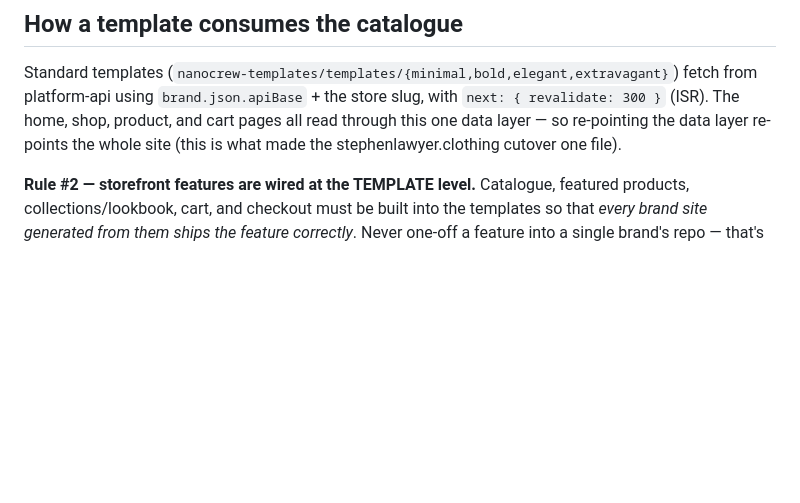
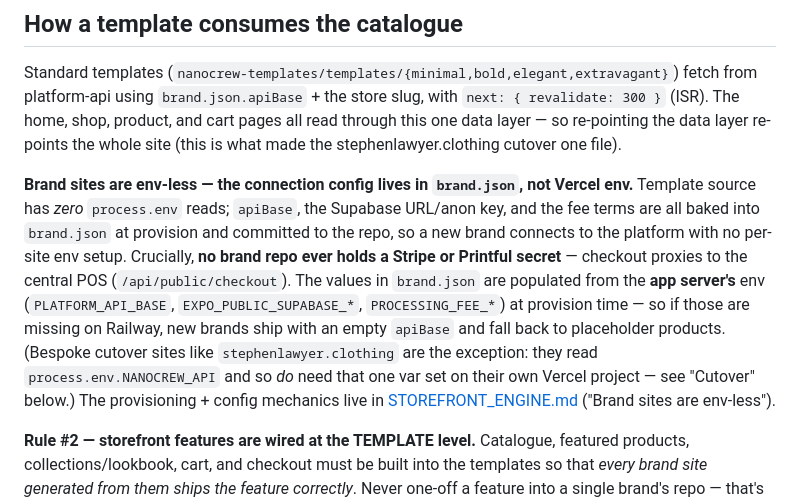
Before and after one commit to VirtualJoe760/nanocrew, a Markdown page: docs/STOREFRONT_DATA_CONTRACT.md, the part around the change. Rendered like a GitHub page; blank space fills up the shorter version.

```diff
--- a/docs/STOREFRONT_DATA_CONTRACT.md
+++ b/docs/STOREFRONT_DATA_CONTRACT.md
@@ -91,6 +91,18 @@ platform-api using `brand.json.apiBase` + the store slug, with `next: { revalida
 The home, shop, product, and cart pages all read through this one data layer — so re-pointing the
 data layer re-points the whole site (this is what made the stephenlawyer.clothing cutover one file).
 
+**Brand sites are env-less — the connection config lives in `brand.json`, not Vercel env.** Template
+source has *zero* `process.env` reads; `apiBase`, the Supabase URL/anon key, and the fee terms are
+all baked into `brand.json` at provision and committed to the repo, so a new brand connects to the
+platform with no per-site env setup. Crucially, **no brand repo ever holds a Stripe or Printful
+secret** — checkout proxies to the central POS (`/api/public/checkout`). The values in `brand.json`
+are populated from the **app server's** env (`PLATFORM_API_BASE`, `EXPO_PUBLIC_SUPABASE_*`,
+`PROCESSING_FEE_*`) at provision time — so if those are missing on Railway, new brands ship with an
+empty `apiBase` and fall back to placeholder products. (Bespoke cutover sites like
+`stephenlawyer.clothing` are the exception: they read `process.env.NANOCREW_API` and so *do* need
+that one var set on their own Vercel project — see "Cutover" below.) The provisioning + config
+mechanics live in [STOREFRONT_ENGINE.md](./STOREFRONT_ENGINE.md) ("Brand sites are env-less").
+
 **Rule #2 — storefront features are wired at the TEMPLATE level.** Catalogue, featured products,
 collections/lookbook, cart, and checkout must be built into the templates so that *every brand site
 generated from them ships the feature correctly*. Never one-off a feature into a single brand's repo
```
Also changed, not shown: docs/STOREFRONT_ENGINE.md (+36 -0 lines).
